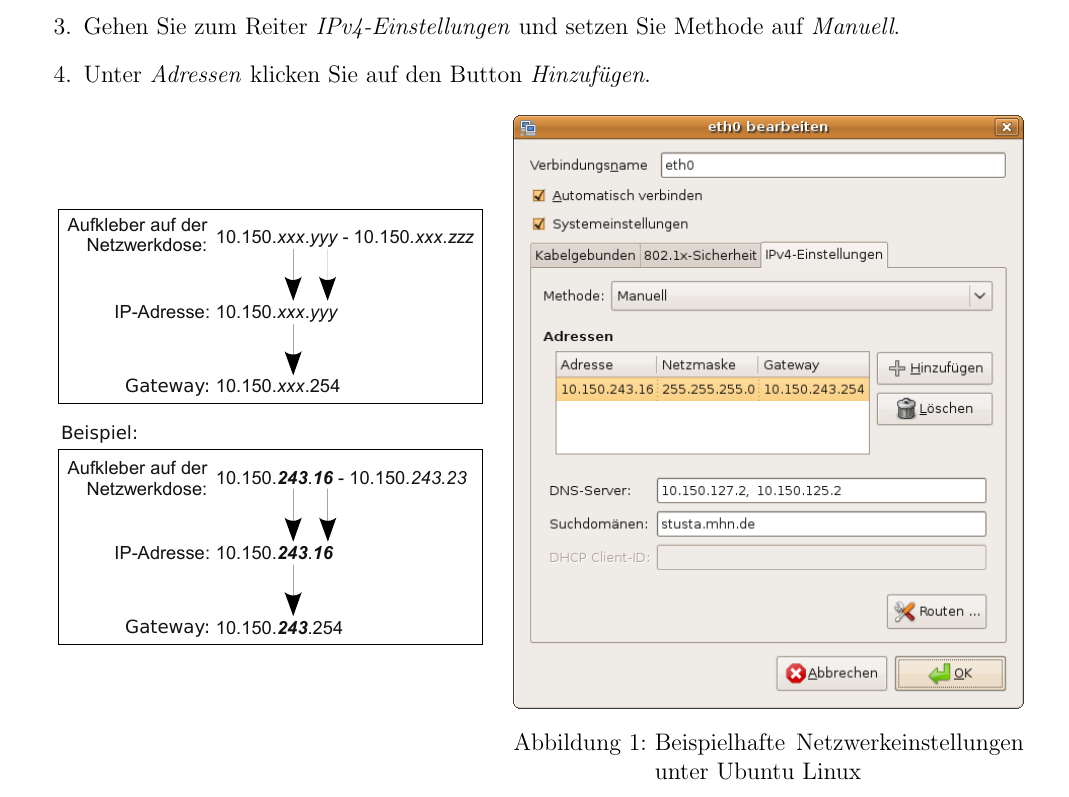
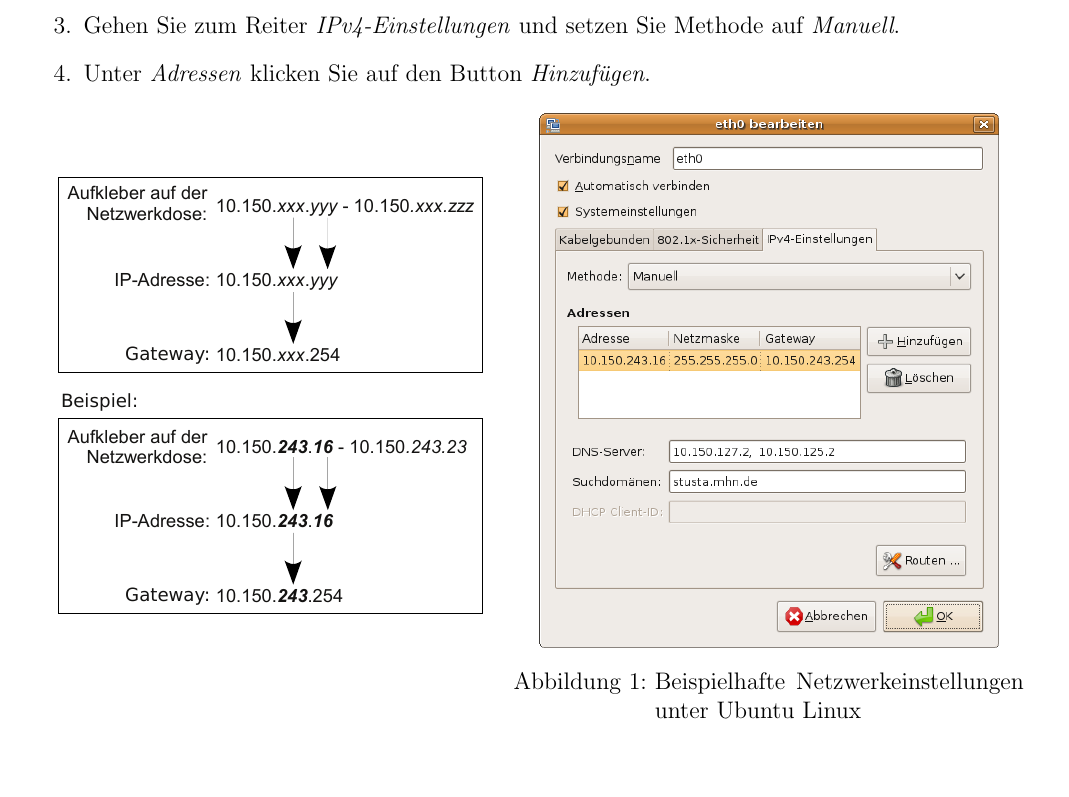
Before and after one commit to stustanet/netzwerkanleitung, a LaTeX document (Netzwerkanleitung.tex): part of page 7 of 13 before the commit and part of page 7 of 12 after it, cut so that both start at the same text, the shorter picture padded with empty space. Compiled offline with pdfLaTeX.

Commit message:
Layout gerichtet

```diff
--- a/Netzwerkanleitung.tex
+++ b/Netzwerkanleitung.tex
@@ -245,7 +245,7 @@ Der StuStaNet e. V. verkauft für die StuSta passend vorkonfigurierte Geräte in
         \end{minipage}
         \begin{minipage}[c]{0.5\linewidth}
           \centering
-          \includegraphics[width=\linewidth,keepaspectratio]{Bilder/IP_Ubuntu}
+          \includegraphics[width=0.9\linewidth,keepaspectratio]{Bilder/IP_Ubuntu}
           \caption{Beispielhafte Netzwerkeinstellungen unter Ubuntu Linux}
           \vspace{-15pt}
         \end{minipage}
```
Also changed, not shown: Netzwerkanleitung.tex (4 more changed lines).
